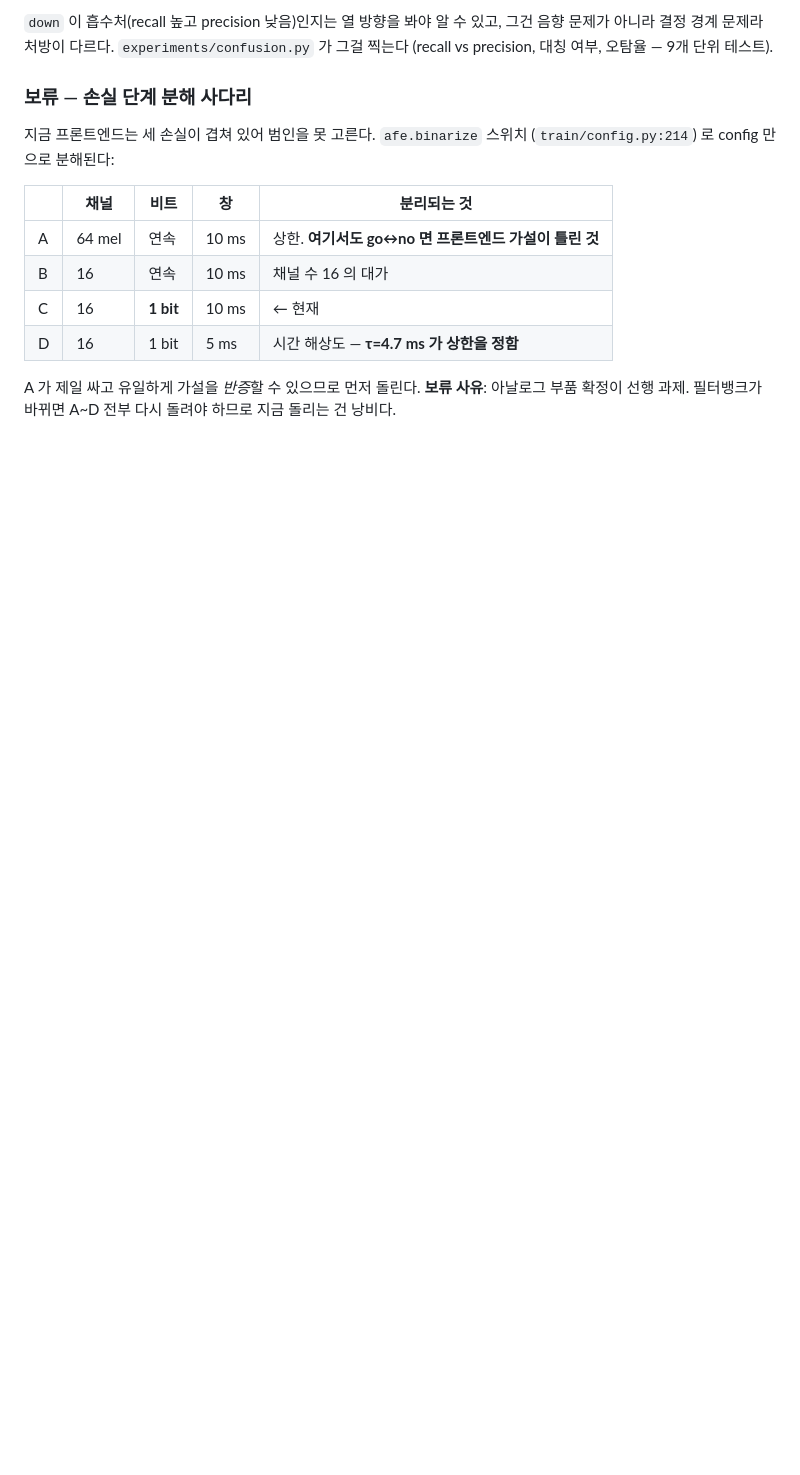
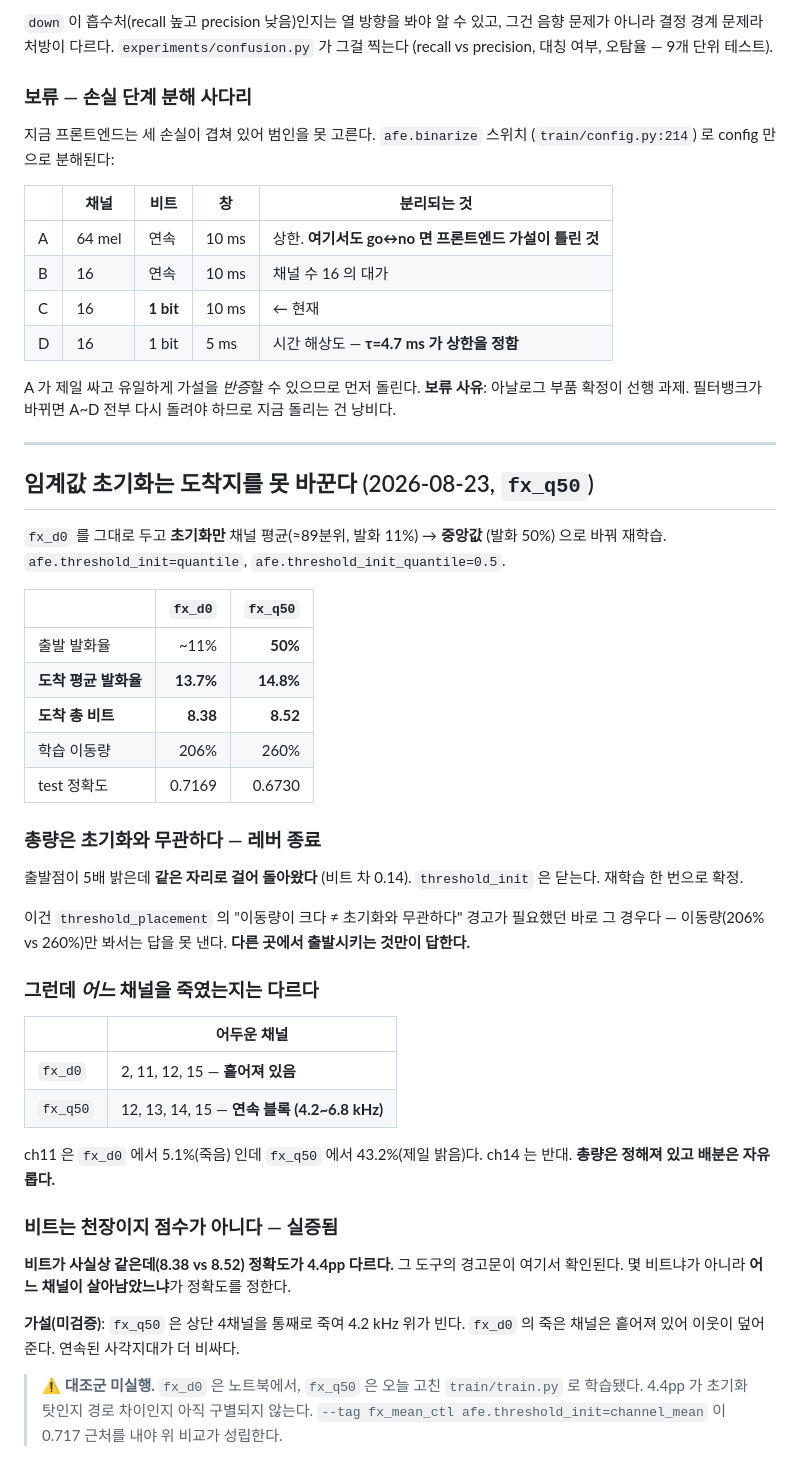
Before and after one commit to minochichic/KWS-AFE-Digital, a Markdown page: docs/experiments_log.md, the part around the change. Rendered like a GitHub page; blank space fills up the shorter version.

Commit message:
docs: the initialiser cannot change where the thresholds end up
fx_q50 started five times brighter than fx_d0 -- every channel at its own
median, firing half the time -- and training walked it back. Mean firing 14.8%
against 13.7%, total bits 8.52 against 8.38. Same destination from a very
different start, so threshold_init is closed as a lever, settled by one retrain.

This is the case threshold_placement's warning was written for. The move
percentages (206% and 260%) say the optimiser worked hard in both runs and say
nothing about whether the endpoint was the initialiser's; only starting
somewhere else answers that.

WHICH channels get sacrificed is not determined, though. fx_d0's dark channels
are scattered (2, 11, 12, 15) and fx_q50's are a contiguous block at the top of
the band (12-15, 4.2-6.8 kHz). ch11 is dead in one run at 5.1% and the
brightest in the other at 43.2%. The total is fixed; the allocation is free.

And that is where the bits-are-a-ceiling caveat gets its evidence. Nearly the
same bits, 4.4pp apart in accuracy. It is not how many channels survive but
which ones -- with a hypothesis, untested, that a contiguous dead region costs
more than scattered ones because neighbours cannot cover it.

The control run is still missing and the entry says so: fx_d0 came from the
notebook and fx_q50 from a train.py changed today, so the 4.4pp is not yet
attributable to the initialiser rather than to the path.

Co-Authored-By: Claude Opus 5 <noreply@anthropic.com>

```diff
--- a/docs/experiments_log.md
+++ b/docs/experiments_log.md
@@ -753,3 +753,52 @@ test n=4888, p≈0.84 → **SE = 0.52pp**. 한 런으로 믿으려면 차이가
 A 가 제일 싸고 유일하게 가설을 *반증*할 수 있으므로 먼저 돌린다.
 **보류 사유**: 아날로그 부품 확정이 선행 과제. 필터뱅크가 바뀌면 A~D 전부
 다시 돌려야 하므로 지금 돌리는 건 낭비다.
+
+---
+
+## 임계값 초기화는 도착지를 못 바꾼다 (2026-08-23, `fx_q50`)
+
+`fx_d0` 를 그대로 두고 **초기화만** 채널 평균(≈89분위, 발화 11%) → **중앙값**
+(발화 50%) 으로 바꿔 재학습. `afe.threshold_init=quantile`,
+`afe.threshold_init_quantile=0.5`.
+
+| | `fx_d0` | `fx_q50` |
+|---|---:|---:|
+| 출발 발화율 | ~11% | **50%** |
+| **도착 평균 발화율** | **13.7%** | **14.8%** |
+| **도착 총 비트** | **8.38** | **8.52** |
+| 학습 이동량 | 206% | 260% |
+| test 정확도 | 0.7169 | 0.6730 |
+
+### 총량은 초기화와 무관하다 — 레버 종료
+
+출발점이 5배 밝은데 **같은 자리로 걸어 돌아왔다** (비트 차 0.14). `threshold_init`
+은 닫는다. 재학습 한 번으로 확정.
+
+이건 `threshold_placement` 의 "이동량이 크다 ≠ 초기화와 무관하다" 경고가 필요했던
+바로 그 경우다 — 이동량(206% vs 260%)만 봐서는 답을 못 낸다. **다른 곳에서
+출발시키는 것만이 답한다.**
+
+### 그런데 *어느* 채널을 죽였는지는 다르다
+
+| | 어두운 채널 |
+|---|---|
+| `fx_d0` | 2, 11, 12, 15 — **흩어져 있음** |
+| `fx_q50` | 12, 13, 14, 15 — **연속 블록 (4.2~6.8 kHz)** |
+
+ch11 은 `fx_d0` 에서 5.1%(죽음) 인데 `fx_q50` 에서 43.2%(제일 밝음)다.
+ch14 는 반대. **총량은 정해져 있고 배분은 자유롭다.**
+
+### 비트는 천장이지 점수가 아니다 — 실증됨
+
+**비트가 사실상 같은데(8.38 vs 8.52) 정확도가 4.4pp 다르다.** 그 도구의
+경고문이 여기서 확인된다. 몇 비트냐가 아니라 **어느 채널이 살아남았느냐**가
+정확도를 정한다.
+
+**가설(미검증)**: `fx_q50` 은 상단 4채널을 통째로 죽여 4.2 kHz 위가 빈다.
+`fx_d0` 의 죽은 채널은 흩어져 있어 이웃이 덮어준다. 연속된 사각지대가 더 비싸다.
+
+> ⚠️ **대조군 미실행.** `fx_d0` 은 노트북에서, `fx_q50` 은 오늘 고친
+> `train/train.py` 로 학습됐다. 4.4pp 가 초기화 탓인지 경로 차이인지 아직
+> 구별되지 않는다. `--tag fx_mean_ctl afe.threshold_init=channel_mean` 이
+> 0.717 근처를 내야 위 비교가 성립한다.
```
